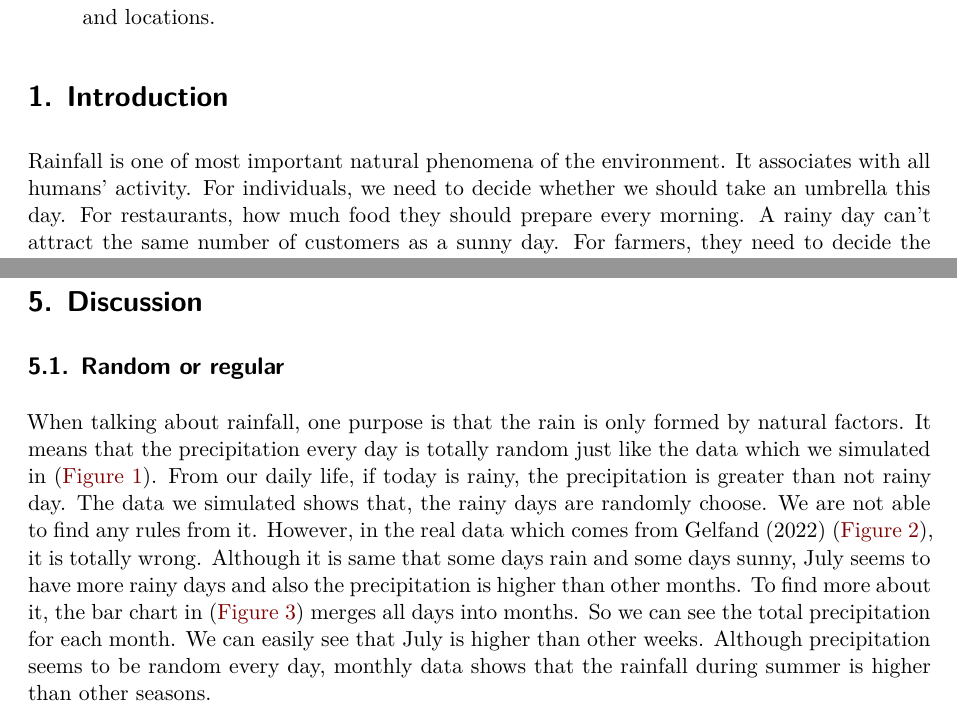
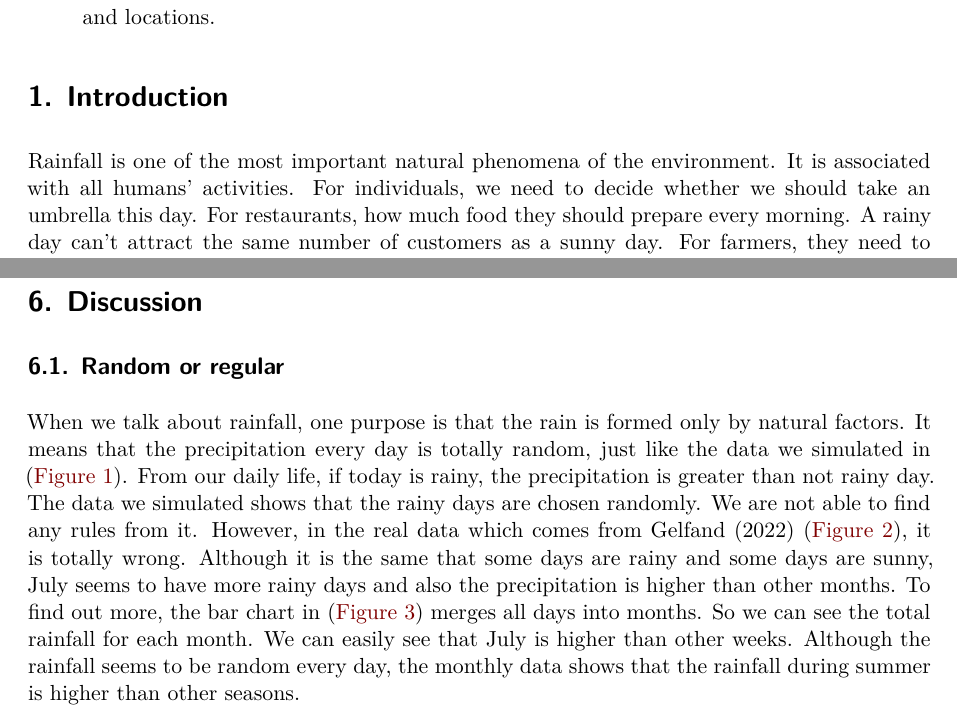
Before and after one commit to XYPKQ896/Rainfall_analysis, a Quarto document (paper/paper.qmd): two parts of pages 1 and 5 of 8, joined at a grey line, cut so that both start at the same text. Rendered offline with R 4.5, knitr and Pandoc in place of Quarto, then LaTeX, with nearby package versions.

Commit message:
Finish paper

```diff
--- a/paper/paper.qmd
+++ b/paper/paper.qmd
@@ -24,7 +24,7 @@ data <- read_csv(here::here("data/analysis_data/analysis_data.csv"))
 
 # Introduction
 
-  Rainfall is one of most important natural phenomena of the environment. It associates with all humans’ activity. For individuals, we need to decide whether we should take an umbrella this day. For restaurants, how much food they should prepare every morning. A rainy day can’t attract the same number of customers as a sunny day. For farmers, they need to decide the best time to plant or harvest. City authorities should prepare for the possible heavy rain in the future.
+  Rainfall is one of the most important natural phenomena of the environment. It is associated with all humans’ activities. For individuals, we need to decide whether we should take an umbrella this day. For restaurants, how much food they should prepare every morning. A rainy day can’t attract the same number of customers as a sunny day. For farmers, they need to decide the best time to plant or harvest. City authorities should prepare for the possible heavy rain in the future.
 
   As a result, this paper purposes to understand the rainfall and contribute to the agriculture, environment protection and city planning. We use data from @opendatatoronto in order to disclose the relationship between precipitation, locations and seasons.
 
@@ -178,8 +179,8 @@ y = -389.9x_1 +934.7x_2 -71080.4
 
 ## Random or regular {#sec-first-point}
 
-When talking about rainfall, one purpose is that the rain is only formed by natural factors. It means that the precipitation every day is totally random just like the data which we simulated in (@fig-simulate). From our daily life, if today is rainy, the precipitation is greater than not rainy day. The data we simulated shows that, the rainy days are randomly choose. We are not able to find any rules from it. However, in the real data which comes from @opendatatoronto (@fig-daily), it is totally wrong. Although it is same that some days rain and some days sunny, July seems to have more rainy days and also the precipitation is higher than other months. To find more about it, the bar chart in (@fig-monthly) merges all days into months. So we can see the total precipitation for each month. We can easily see that July is higher than other weeks.
-Although precipitation seems to be random every day, monthly data shows that the rainfall during summer is higher than other seasons.
+When we talk about rainfall, one purpose is that the rain is formed only by natural factors. It means that the precipitation every day is totally random, just like the data we simulated in (@fig-simulate). From our daily life, if today is rainy, the precipitation is greater than not rainy day. The data we simulated shows that the rainy days are chosen randomly. We are not able to find any rules from it. However, in the real data which comes from @opendatatoronto (@fig-daily), it is totally wrong. Although it is the same that some days are rainy and some days are sunny, July seems to have more rainy days and also the precipitation is higher than other months. To find out more, the bar chart in (@fig-monthly) merges all days into months. So we can see the total rainfall for each month. We can easily see that July is higher than other weeks.
+Although the rainfall seems to be random every day, the monthly data shows that the rainfall during summer is higher than other seasons.
 
 ## Longitude and latitude{#sec-second-point}
 
```
Also changed, not shown: paper/paper.pdf, paper/paper.qmd (3 more changed lines).
